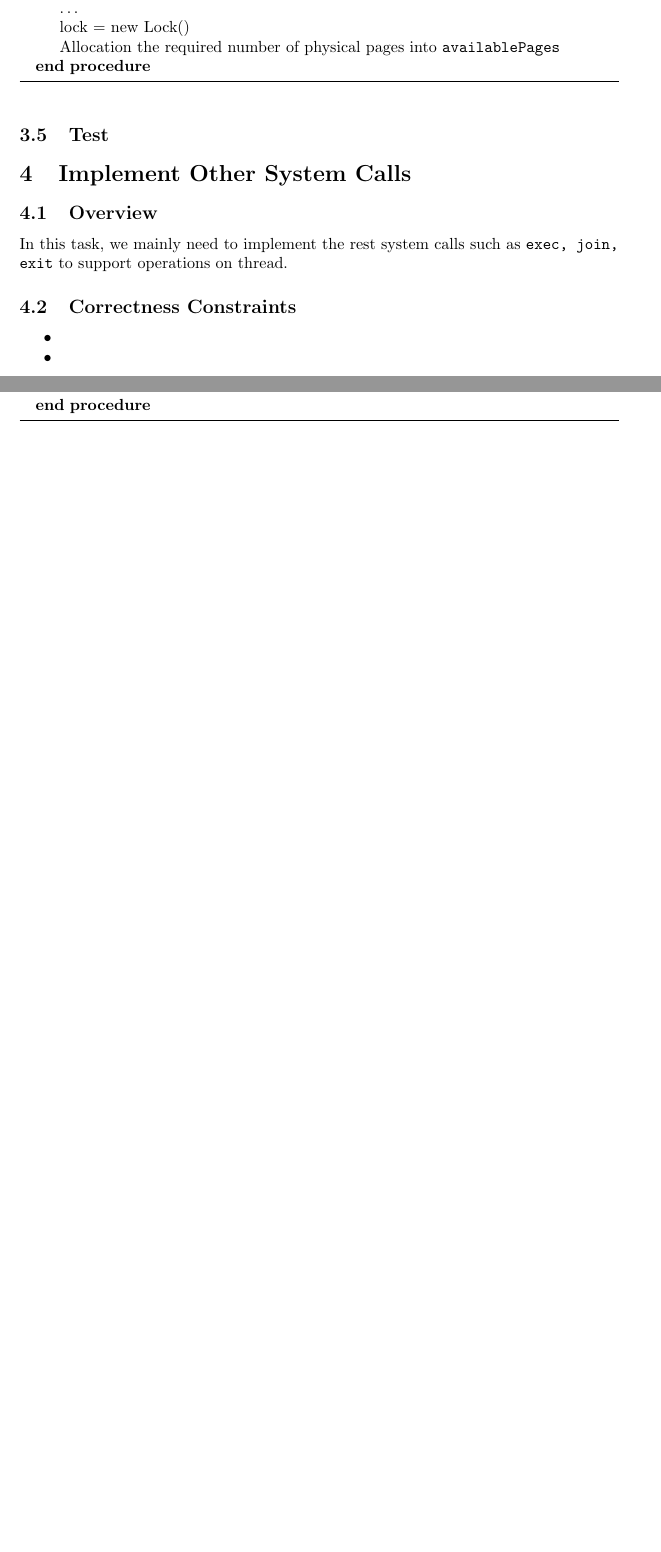
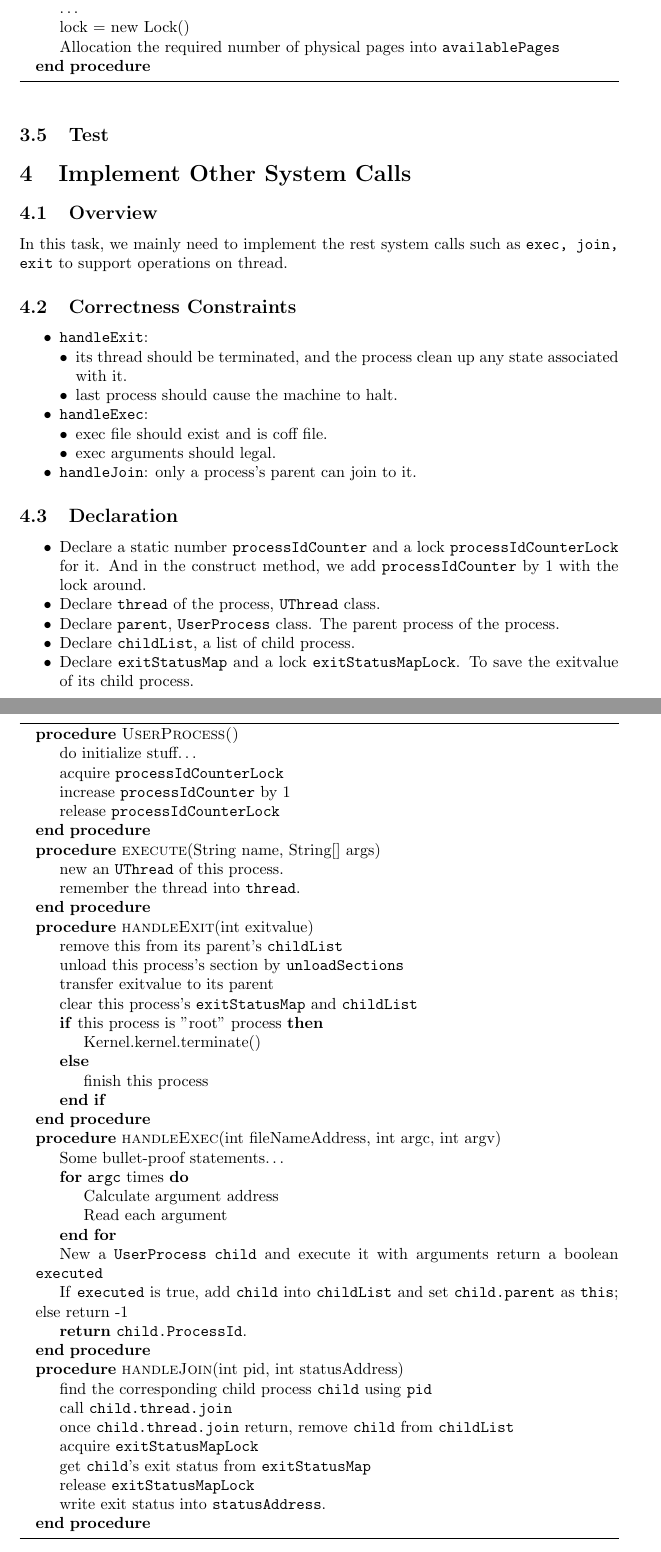
Before and after one commit to bcip/nachos, a LaTeX document (report/project2/report2.tex): two parts of pages 6 and 7 of 7 before the commit and two parts of pages 6 and 9 of 9 after it, joined at a grey line, cut so that both start at the same text, the shorter picture padded with empty space. Compiled offline with pdfLaTeX.

Commit message:
ymt and xyh complete the first three task design

```diff
--- a/report/project2/report2.tex
+++ b/report/project2/report2.tex
@@ -270,11 +270,72 @@ unloadSections} to make sure that memory for processes are used properly and eff
 In this task, we mainly need to implement the rest system calls such as \texttt{exec, join, exit} to support operations on thread.
 \subsection{Correctness Constraints}
 \begin{compactitem}
-\item
-\item
+\item \texttt{handleExit}:
+\begin{compactitem}[$\bullet$]
+\item its thread should be terminated, and the process clean up any state associated with it.
+\item last process should cause the machine to halt.
+\end{compactitem}
+\item \texttt{handleExec}:
+\begin{compactitem}[$\bullet$]
+\item exec file should exist and is coff file.
+\item exec arguments should legal.
+\end{compactitem}
+\item \texttt{handleJoin}: only a process's parent can join to it.
 \end{compactitem}
 \subsection{Declaration}
+\begin{compactitem}
+\item Declare a static number \texttt{processIdCounter} and a lock \texttt{processIdCounterLock} for it. And in the construct method, we add \texttt{processIdCounter} by 1 with the lock around.
+\item Declare \texttt{thread} of the process, \texttt{UThread} class.
+\item Declare \texttt{parent}, \texttt{UserProcess} class. The parent process of the process.
+\item Declare \texttt{childList}, a list of child process.
+\item Declare \texttt{exitStatusMap} and a lock \texttt{exitStatusMapLock}. To save the exitvalue of its child process.
+\end{compactitem}
+
 \subsection{Description}
+\begin{algorithm*}
+    \begin{algorithmic}
+				\Procedure{UserProcess()}{}
+					\State do initialize stuff\dots
+					\State acquire \texttt{processIdCounterLock}
+					\State increase \texttt{processIdCounter} by 1
+					\State release \texttt{processIdCounterLock}
+				\EndProcedure
+				\Procedure{execute}{String name, String[] args}
+					\State new an \texttt{UThread} of this process.
+					\State remember the thread into \texttt{thread}.
+				\EndProcedure
+        \Procedure{handleExit}{int exitvalue}
+            \State remove this from its parent's \texttt{childList}
+						\State unload this process's section by \texttt{unloadSections}
+            \State transfer exitvalue to its parent
+            \State clear this process's \texttt{exitStatusMap} and \texttt{childList}
+            \If{this process is "root" process}
+                \State Kernel.kernel.terminate()
+            \Else
+                \State finish this process
+            \EndIf
+        \EndProcedure
+				\Procedure{handleExec}{int fileNameAddress,  int argc, int argv}
+					\State Some bullet-proof statements\dots
+					\For{\texttt{argc} times}
+						\State Calculate argument address
+						\State Read each argument
+					\EndFor
+					\State New a \texttt{UserProcess} \texttt{child} and execute it with arguments return a boolean \texttt{executed}
+					\State If \texttt{executed} is true, add \texttt{child} into \texttt{childList} and set \texttt{child.parent} as \texttt{this}; else return -1
+					\State \Return \texttt{child.ProcessId}.
+				\EndProcedure
+				\Procedure{handleJoin}{int pid, int statusAddress}
+					\State find the corresponding child process \texttt{child} using \texttt{pid}
+					\State call \texttt{child.thread.join}
+					\State once \texttt{child.thread.join} return, remove \texttt{child} from \texttt{childList}
+					\State acquire \texttt{exitStatusMapLock}
+					\State get \texttt{child}'s exit status from \texttt{exitStatusMap}
+					\State release \texttt{exitStatusMapLock}
+					\State write exit status into \texttt{statusAddress}.
+				\EndProcedure
+    \end{algorithmic}
+\end{algorithm*}
 \subsection{Test}
 
 \section{Implement Lottery Scheduler}
```
